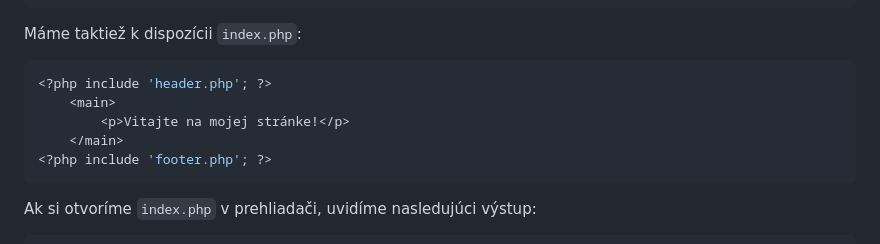
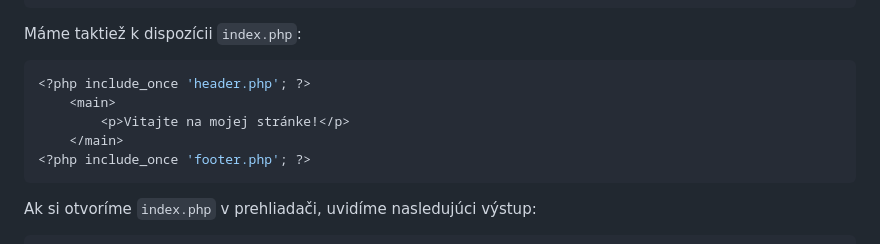
Before and after one commit to SKevo18/sj_projekt, a Markdown page: README.md, the part around the change. Drawn GitHub-style.

Commit message:
`include` => `include_once`

````diff
--- a/README.md
+++ b/README.md
@@ -125,11 +125,11 @@ A predpokladajme, že máme nasledujúci súbor `footer.php`:
 Máme taktiež k dispozícii `index.php`:
 
 ```php
-<?php include 'header.php'; ?>
+<?php include_once 'header.php'; ?>
     <main>
         <p>Vitajte na mojej stránke!</p>
     </main>
-<?php include 'footer.php'; ?>
+<?php include_once 'footer.php'; ?>
 ```
 
 Ak si otvoríme `index.php` v prehliadači, uvidíme nasledujúci výstup:
````
